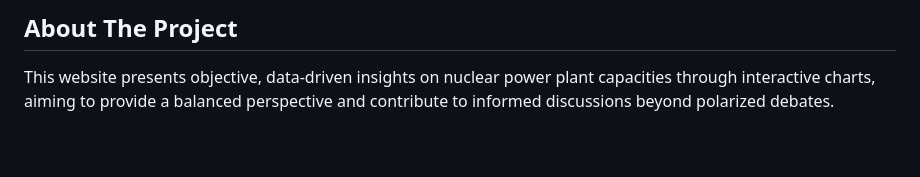
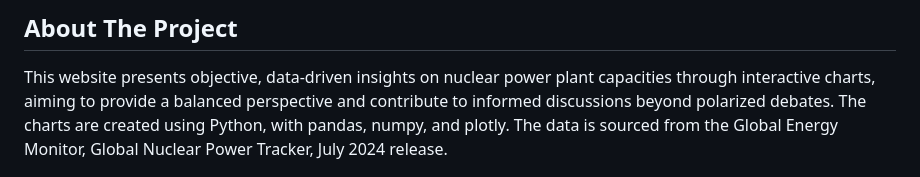
Before and after one commit to alexanderblinn/fissionorfiction, a Markdown page: README.md, the part around the change printed below. GitHub-like rendering; blank space fills up the shorter version.

```diff
--- a/README.md
+++ b/README.md
@@ -52,4 +52,5 @@
 ## About The Project
 
 This website presents objective, data-driven insights on nuclear power plant capacities through interactive charts, aiming to provide a balanced perspective and contribute to informed discussions beyond polarized debates.
+The charts are created using Python, with pandas, numpy, and plotly. The data is sourced from the Global Energy Monitor, Global Nuclear Power Tracker, July 2024 release.
 <br />
```
Also changed, not shown: other parts of README.md (+1 -1 lines).
